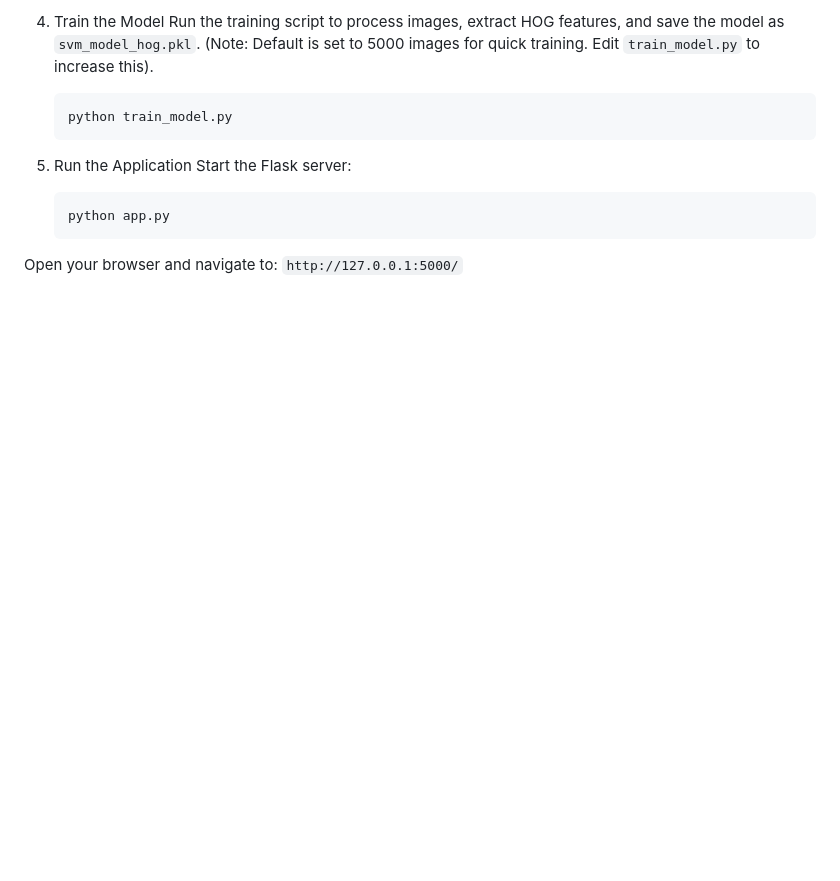
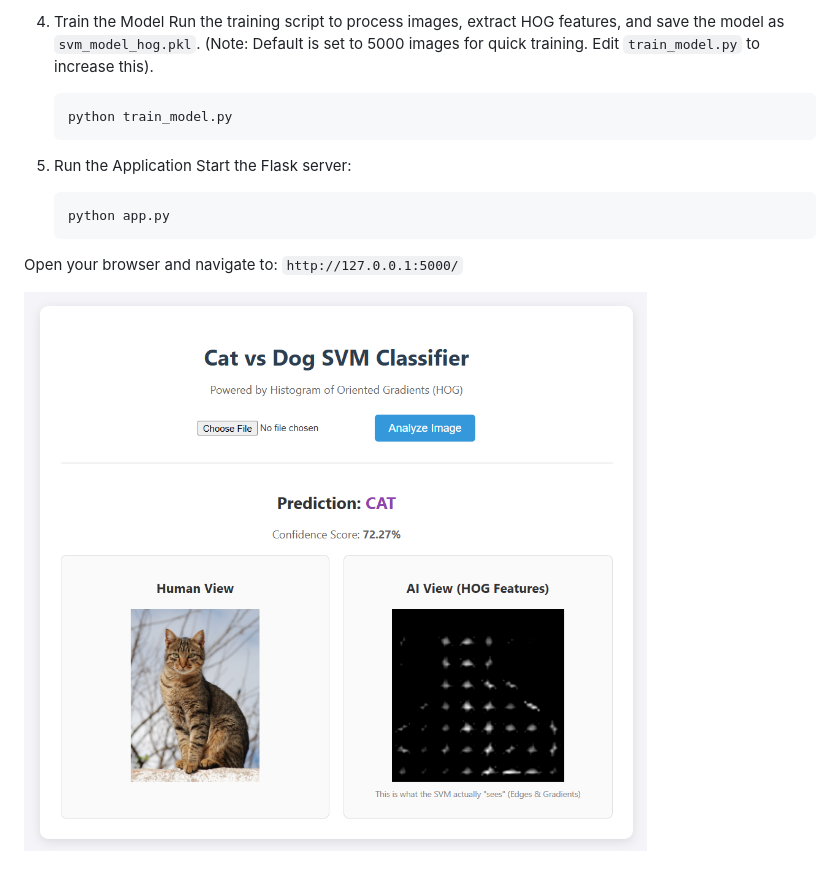
Before and after one commit to Rutwik-M/PRODIGY_ML_03, a Markdown page: README.md, the part around the change. Rendered like a GitHub page; pictures changed too: static/images/scr.png (added); blank space fills up the shorter version.

````diff
--- a/README.md
+++ b/README.md
@@ -76,3 +76,5 @@ Start the Flask server:
     python app.py
     ```
 Open your browser and navigate to: `http://127.0.0.1:5000/`
+
+![Project-Banner](static/images/scr.png)
````
Also changed, not shown: static/images/screenshot.png (deleted), 1 other file.
